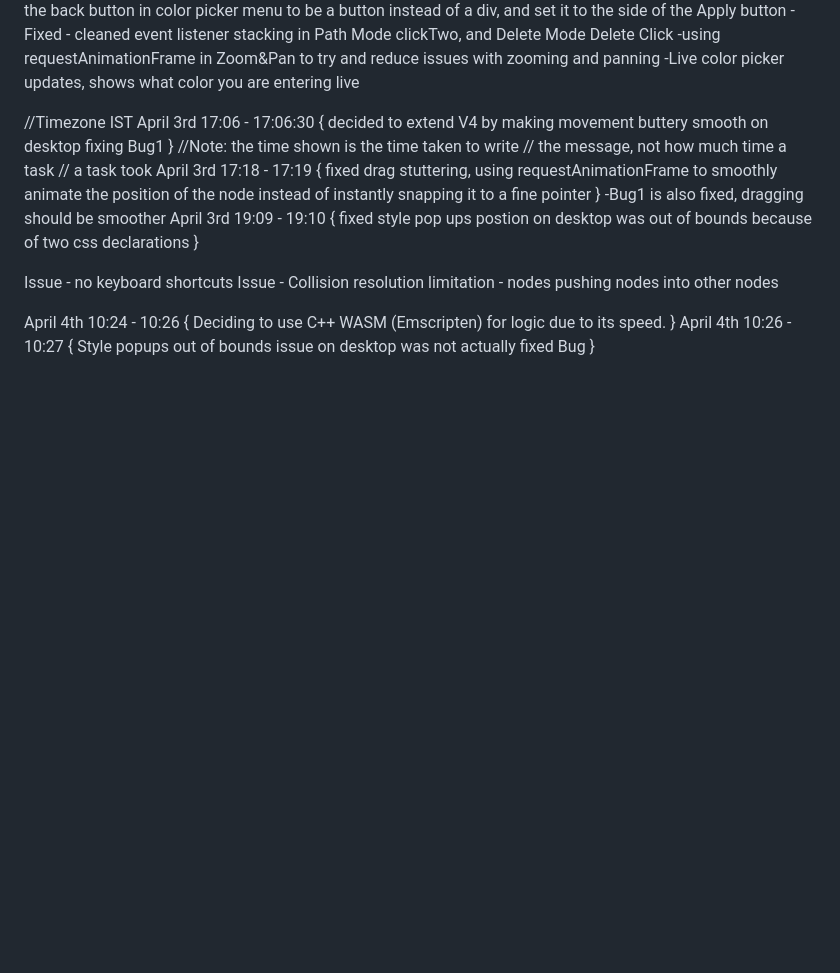
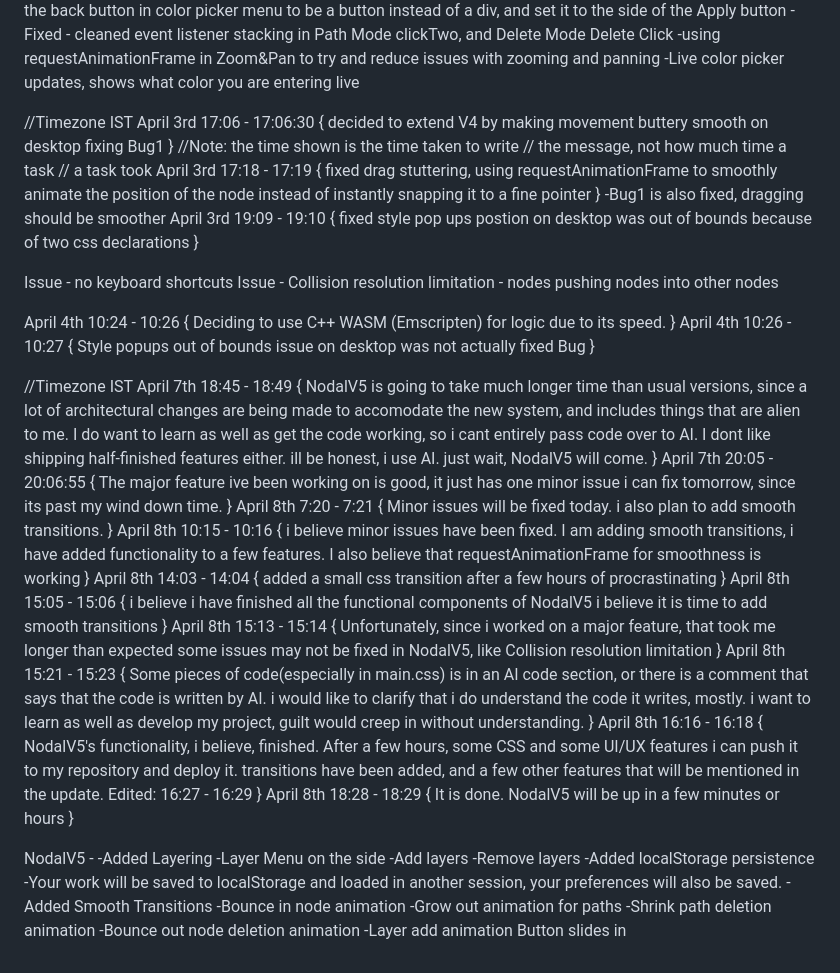
Before and after one commit to EmfSCPP/emfscpp.github.io, a Markdown page: Nodal/documentation.md, the part around the change printed below. GitHub-like rendering; blank space fills up the shorter version.

Commit message:
Updated Nodal

```diff
--- a/Nodal/documentation.md
+++ b/Nodal/documentation.md
@@ -100,8 +100,8 @@ NodalV4 -
    fixing Bug1
  }
 //Note: the time shown is the time taken to write
-//           the message, not how much time a task
-//           a task took
+//      the message, not how much time a task
+//      a task took
  April 3rd 17:18 - 17:19 {
    fixed drag stuttering, using requestAnimationFrame to smoothly animate the
    position of the node instead of instantly snapping it to a fine pointer
@@ -125,3 +125,68 @@ April 4th 10:26 - 10:27 {
    was not actually fixed
    Bug
 }
+
+//Timezone IST
+April 7th 18:45 - 18:49 {
+   NodalV5 is going to take much longer time than usual versions, since a lot of
+   architectural changes are being made to accomodate the new system, and
+   includes things that are alien to me.
+   I do want to learn as well as get the code working, so i cant entirely pass code
+   over to AI. I dont like shipping half-finished features either. ill be honest,
+   i use AI. just wait, NodalV5 will come.
+}
+April 7th 20:05 - 20:06:55 {
+   The major feature ive been working on is good, it just has one minor issue i can
+   fix tomorrow, since its past my wind down time.
+}
+April 8th 7:20 - 7:21 {
+   Minor issues will be fixed today. i also plan to add smooth transitions.
+}
+April 8th 10:15 - 10:16 {
+   i believe minor issues have been fixed. I am adding smooth transitions, i have
+   added functionality to a few features.
+   I also believe that requestAnimationFrame for smoothness is working
+}
+April 8th 14:03 - 14:04 {
+   added a small css transition after a few hours of procrastinating
+}
+April 8th 15:05 - 15:06 {
+   i believe i have finished all the functional components of NodalV5
+   i believe it is time to add smooth transitions
+}
+April 8th 15:13 - 15:14 {
+   Unfortunately, since i worked on a major feature, that took me longer than expected
+   some issues may not be fixed in NodalV5, like Collision resolution limitation
+}
+April 8th 15:21 - 15:23 {
+   Some pieces of code(especially in main.css) is in an AI code section, or
+   there is a comment that says that the code is written by AI. i would like
+   to clarify that i do understand the code it writes, mostly. i want to learn
+   as well as develop my project, guilt would creep in without understanding.
+}
+April 8th 16:16 - 16:18 {
+   NodalV5's functionality, i believe, finished. After a few hours, some CSS
+   and some UI/UX features i can push it to my repository and deploy it.
+   transitions have been added, and a few other features that will be mentioned
+   in the update.
+   Edited: 16:27 - 16:29
+}
+April 8th 18:28 - 18:29 {
+   It is done. NodalV5 will be up in a few minutes or hours
+}
+
+NodalV5 -
+-Added Layering
+  -Layer Menu on the side
+  -Add layers
+  -Remove layers
+-Added localStorage persistence
+  -Your work will be saved to localStorage and loaded
+    in another session, your preferences will also be saved.
+-Added Smooth Transitions
+  -Bounce in node animation
+  -Grow out animation for paths
+  -Shrink path deletion animation
+  -Bounce out node deletion animation
+  -Layer add animation
+   Button slides in
```
Also changed, not shown: other parts of Nodal/documentation.md (+1 -1 lines), README.md (+3 -2 lines), Nodal/media/Screenshot-NodalPreview.jpg, 4 other files.
